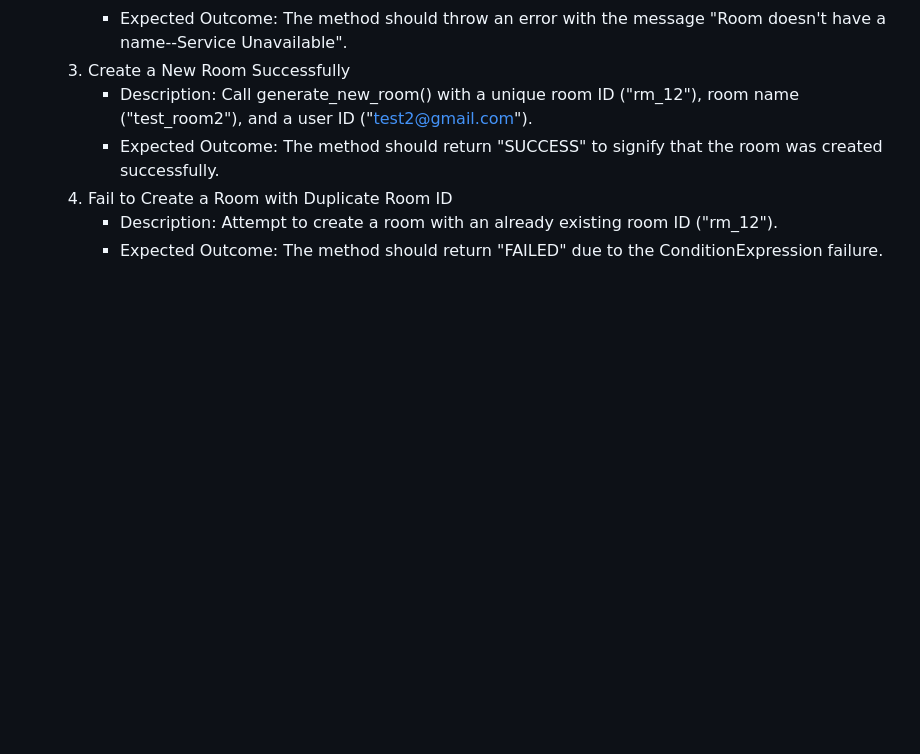
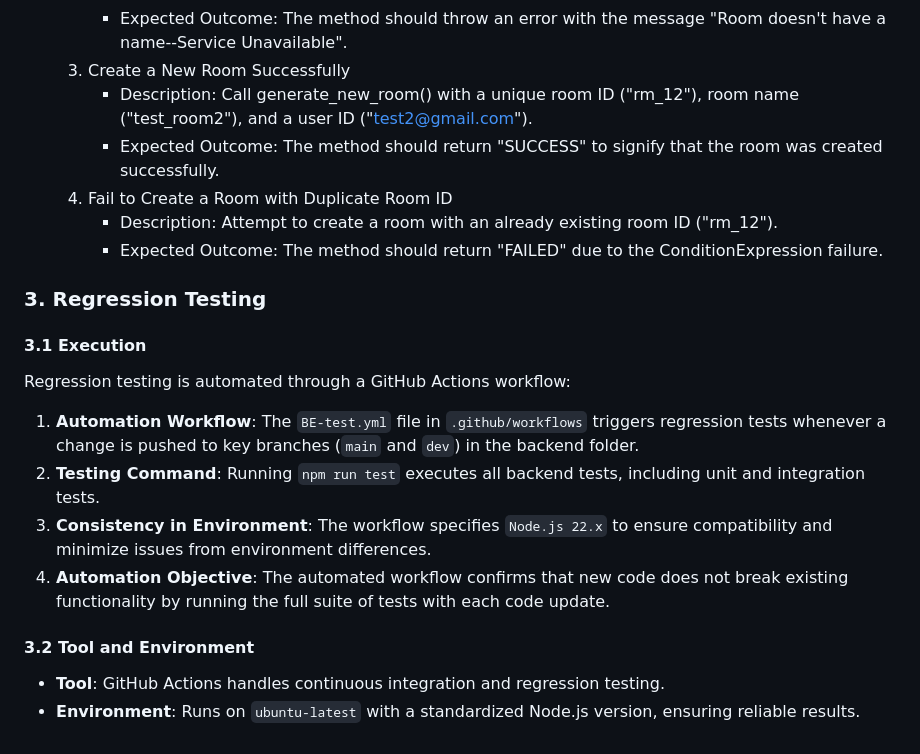
Before and after one commit to cammartinezx/RoomHub, a Markdown page: Documentation/TestingPlan.md, the part around the change. Drawn GitHub-style; blank space fills up the shorter version.

```diff
--- a/Documentation/TestingPlan.md
+++ b/Documentation/TestingPlan.md
@@ -279,3 +279,17 @@ The testplan for this sprint contains Unit tests and Integration tests
     4. Fail to Create a Room with Duplicate Room ID
         - Description: Attempt to create a room with an already existing room ID ("rm_12").
         - Expected Outcome: The method should return "FAILED" due to the ConditionExpression failure.
+### 3. Regression Testing
+
+#### 3.1 Execution
+
+Regression testing is automated through a GitHub Actions workflow:
+
+1. **Automation Workflow**: The `BE-test.yml` file in `.github/workflows` triggers regression tests whenever a change is pushed to key branches (`main` and `dev`) in the backend folder.
+2. **Testing Command**: Running `npm run test` executes all backend tests, including unit and integration tests.
+3. **Consistency in Environment**: The workflow specifies `Node.js 22.x` to ensure compatibility and minimize issues from environment differences.
+4. **Automation Objective**: The automated workflow confirms that new code does not break existing functionality by running the full suite of tests with each code update.
+
+#### 3.2 Tool and Environment
+- **Tool**: GitHub Actions handles continuous integration and regression testing.
+- **Environment**: Runs on `ubuntu-latest` with a standardized Node.js version, ensuring reliable results.
```
